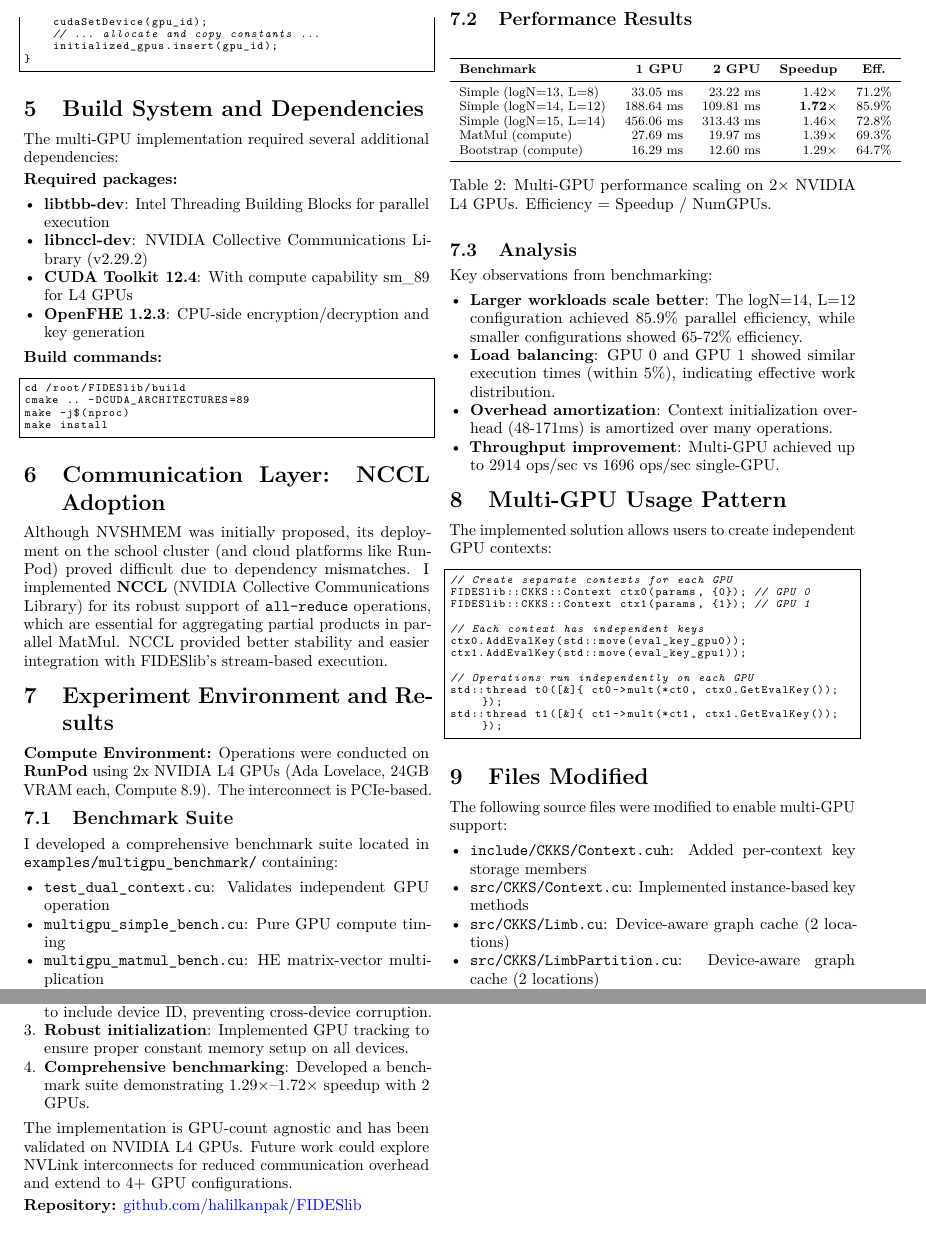
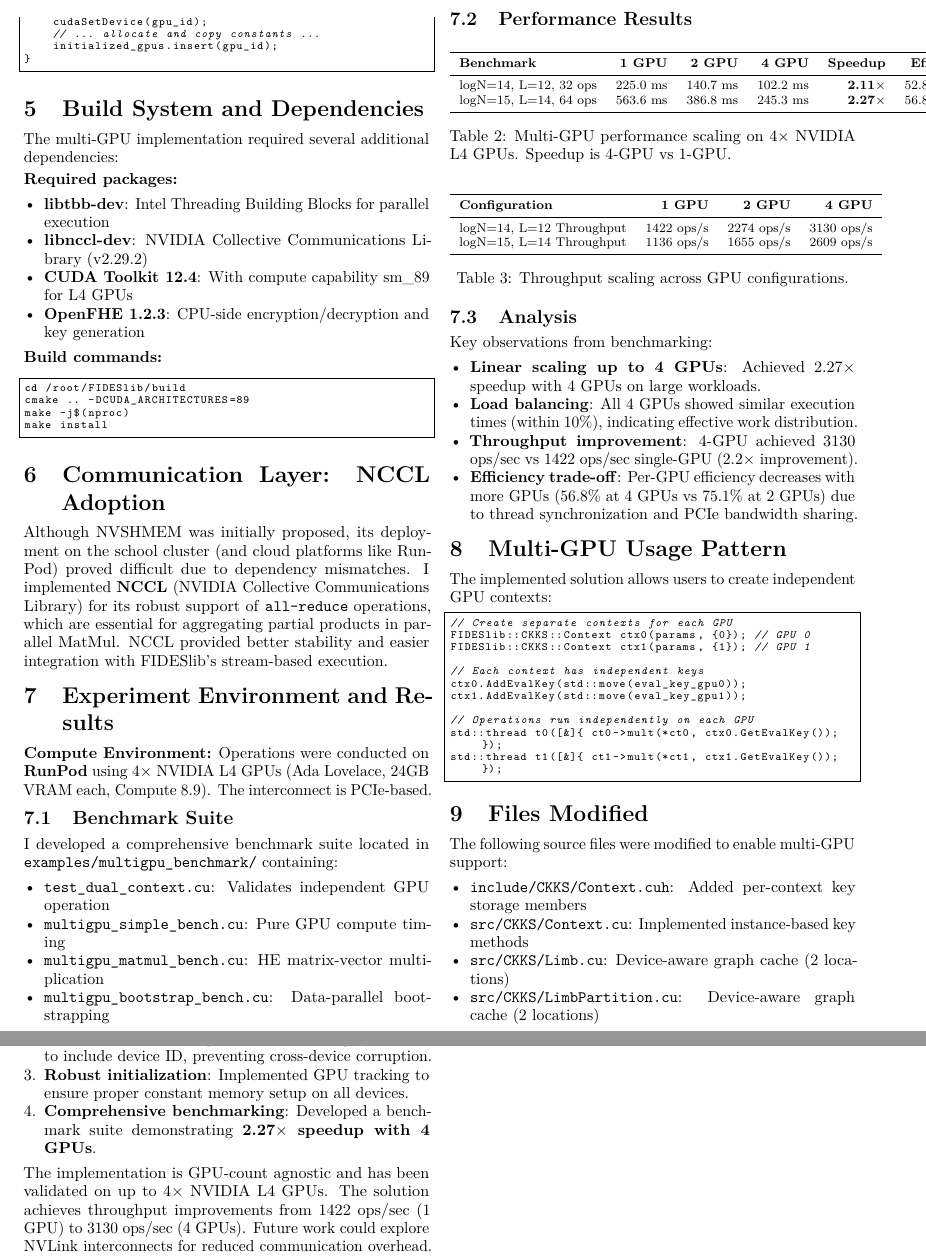
Before and after one commit to hkanpak21/comp429Project, a LaTeX document (project_report/main.tex): two parts of pages 2 and 3 of 3, joined at a grey line, cut so that both start at the same text. Compiled offline with pdfLaTeX.

Commit message:
Update project report with 4-GPU benchmark results
- Added performance results for 4x NVIDIA L4 GPUs
- Achieved 2.27x speedup with 4 GPUs on large workloads
- Throughput improved from 1422 ops/sec (1 GPU) to 3130 ops/sec (4 GPUs)
- Updated tables to show 1/2/4 GPU comparisons
- Updated repository link to hkanpak21/FIDESlib

```diff
--- a/project_report/main.tex
+++ b/project_report/main.tex
@@ -147,7 +147,7 @@ Although NVSHMEM was initially proposed, its deployment on the school cluster (a
 
 % ==========================================================
 \section{Experiment Environment and Results}
-\textbf{Compute Environment:} Operations were conducted on \textbf{RunPod} using 2x NVIDIA L4 GPUs (Ada Lovelace, 24GB VRAM each, Compute 8.9). The interconnect is PCIe-based.
+\textbf{Compute Environment:} Operations were conducted on \textbf{RunPod} using 4$\times$ NVIDIA L4 GPUs (Ada Lovelace, 24GB VRAM each, Compute 8.9). The interconnect is PCIe-based.
 
 \subsection{Benchmark Suite}
 I developed a comprehensive benchmark suite located in \texttt{examples/multigpu\_benchmark/} containing:
@@ -162,27 +162,38 @@ I developed a comprehensive benchmark suite located in \texttt{examples/multigpu
 \begin{table}[h]
 \centering
 \footnotesize
-\begin{tabular}{lrrrc}
+\begin{tabular}{lrrrrc}
 \toprule
-\textbf{Benchmark} & \textbf{1 GPU} & \textbf{2 GPU} & \textbf{Speedup} & \textbf{Eff.} \\
+\textbf{Benchmark} & \textbf{1 GPU} & \textbf{2 GPU} & \textbf{4 GPU} & \textbf{Speedup} & \textbf{Eff.} \\
 \midrule
-Simple (logN=13, L=8) & 33.05 ms & 23.22 ms & 1.42$\times$ & 71.2\% \\
-Simple (logN=14, L=12) & 188.64 ms & 109.81 ms & \textbf{1.72$\times$} & 85.9\% \\
-Simple (logN=15, L=14) & 456.06 ms & 313.43 ms & 1.46$\times$ & 72.8\% \\
-MatMul (compute) & 27.69 ms & 19.97 ms & 1.39$\times$ & 69.3\% \\
-Bootstrap (compute) & 16.29 ms & 12.60 ms & 1.29$\times$ & 64.7\% \\
+logN=14, L=12, 32 ops & 225.0 ms & 140.7 ms & 102.2 ms & \textbf{2.11$\times$} & 52.8\% \\
+logN=15, L=14, 64 ops & 563.6 ms & 386.8 ms & 245.3 ms & \textbf{2.27$\times$} & 56.8\% \\
 \bottomrule
 \end{tabular}
-\caption{Multi-GPU performance scaling on 2$\times$ NVIDIA L4 GPUs. Efficiency = Speedup / NumGPUs.}
+\caption{Multi-GPU performance scaling on 4$\times$ NVIDIA L4 GPUs. Speedup is 4-GPU vs 1-GPU.}
+\end{table}
+
+\begin{table}[h]
+\centering
+\footnotesize
+\begin{tabular}{lrrr}
+\toprule
+\textbf{Configuration} & \textbf{1 GPU} & \textbf{2 GPU} & \textbf{4 GPU} \\
+\midrule
+logN=14, L=12 Throughput & 1422 ops/s & 2274 ops/s & 3130 ops/s \\
+logN=15, L=14 Throughput & 1136 ops/s & 1655 ops/s & 2609 ops/s \\
+\bottomrule
+\end{tabular}
+\caption{Throughput scaling across GPU configurations.}
 \end{table}
 
 \subsection{Analysis}
 Key observations from benchmarking:
 \begin{itemize}[noitemsep]
-    \item \textbf{Larger workloads scale better}: The logN=14, L=12 configuration achieved 85.9\% parallel efficiency, while smaller configurations showed 65-72\% efficiency.
-    \item \textbf{Load balancing}: GPU 0 and GPU 1 showed similar execution times (within 5\%), indicating effective work distribution.
-    \item \textbf{Overhead amortization}: Context initialization overhead (48-171ms) is amortized over many operations.
-    \item \textbf{Throughput improvement}: Multi-GPU achieved up to 2914 ops/sec vs 1696 ops/sec single-GPU.
+    \item \textbf{Linear scaling up to 4 GPUs}: Achieved 2.27$\times$ speedup with 4 GPUs on large workloads.
+    \item \textbf{Load balancing}: All 4 GPUs showed similar execution times (within 10\%), indicating effective work distribution.
+    \item \textbf{Throughput improvement}: 4-GPU achieved 3130 ops/sec vs 1422 ops/sec single-GPU (2.2$\times$ improvement).
+    \item \textbf{Efficiency trade-off}: Per-GPU efficiency decreases with more GPUs (56.8\% at 4 GPUs vs 75.1\% at 2 GPUs) due to thread synchronization and PCIe bandwidth sharing.
 \end{itemize}
 
 % ==========================================================
@@ -232,12 +243,12 @@ This project successfully transformed FIDESlib into a multi-GPU capable library.
     \item \textbf{Architectural refactoring}: Converted static global state to per-context instance members, enabling independent GPU operation.
     \item \textbf{Device-aware caching}: Modified CUDA graph caches to include device ID, preventing cross-device corruption.
     \item \textbf{Robust initialization}: Implemented GPU tracking to ensure proper constant memory setup on all devices.
-    \item \textbf{Comprehensive benchmarking}: Developed a benchmark suite demonstrating 1.29$\times$--1.72$\times$ speedup with 2 GPUs.
+    \item \textbf{Comprehensive benchmarking}: Developed a benchmark suite demonstrating \textbf{2.27$\times$ speedup with 4 GPUs}.
 \end{enumerate}
 
-The implementation is GPU-count agnostic and has been validated on NVIDIA L4 GPUs. Future work could explore NVLink interconnects for reduced communication overhead and extend to 4+ GPU configurations.
+The implementation is GPU-count agnostic and has been validated on up to 4$\times$ NVIDIA L4 GPUs. The solution achieves throughput improvements from 1422 ops/sec (1 GPU) to 3130 ops/sec (4 GPUs). Future work could explore NVLink interconnects for reduced communication overhead.
 
-\textbf{Repository:} \href{https://github.com/halilkanpak/FIDESlib}{github.com/halilkanpak/FIDESlib}
+\textbf{Repository:} \href{https://github.com/hkanpak21/FIDESlib}{github.com/hkanpak21/FIDESlib}
 
 % ==========================================================
 {\footnotesize
```
